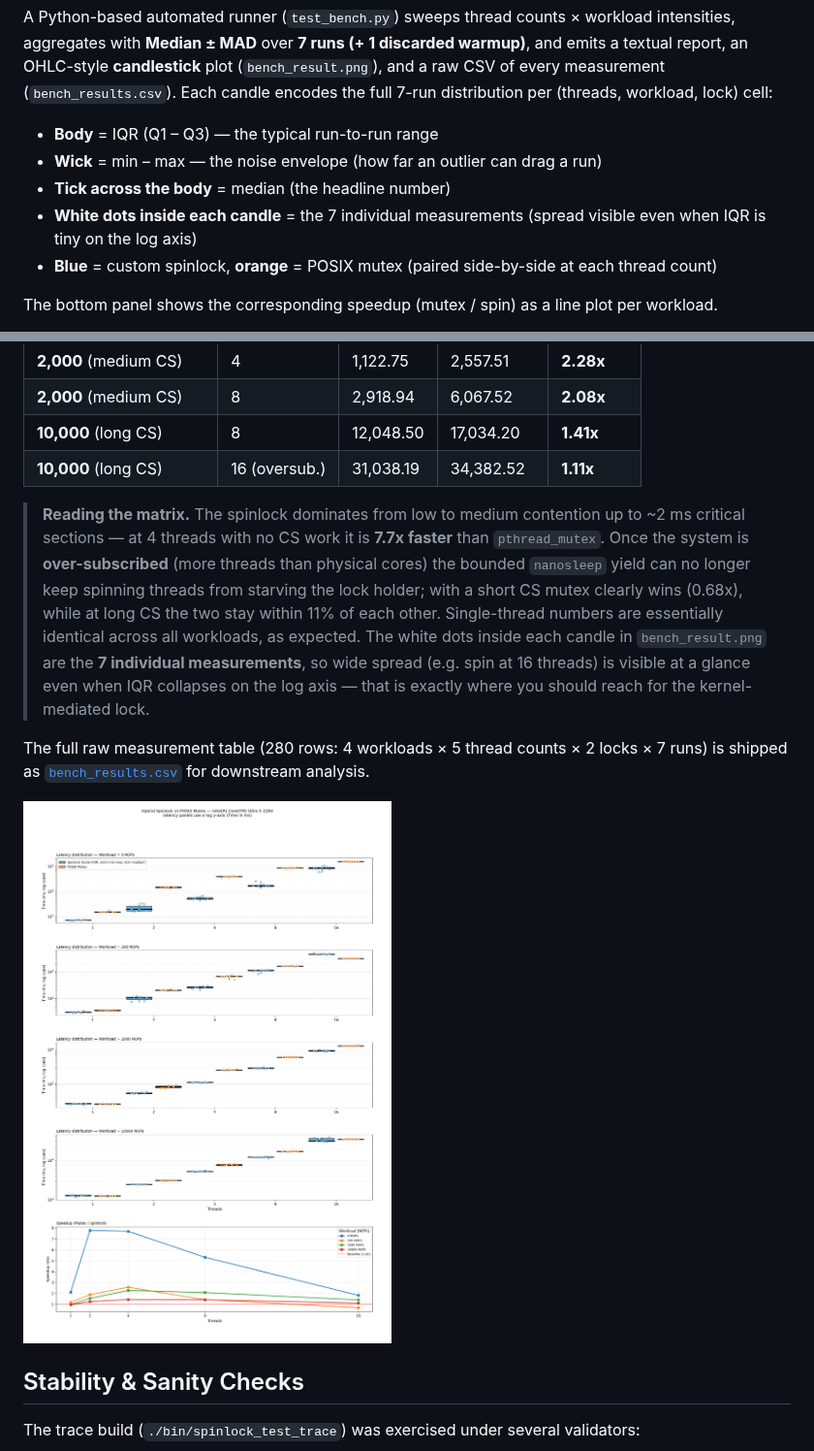
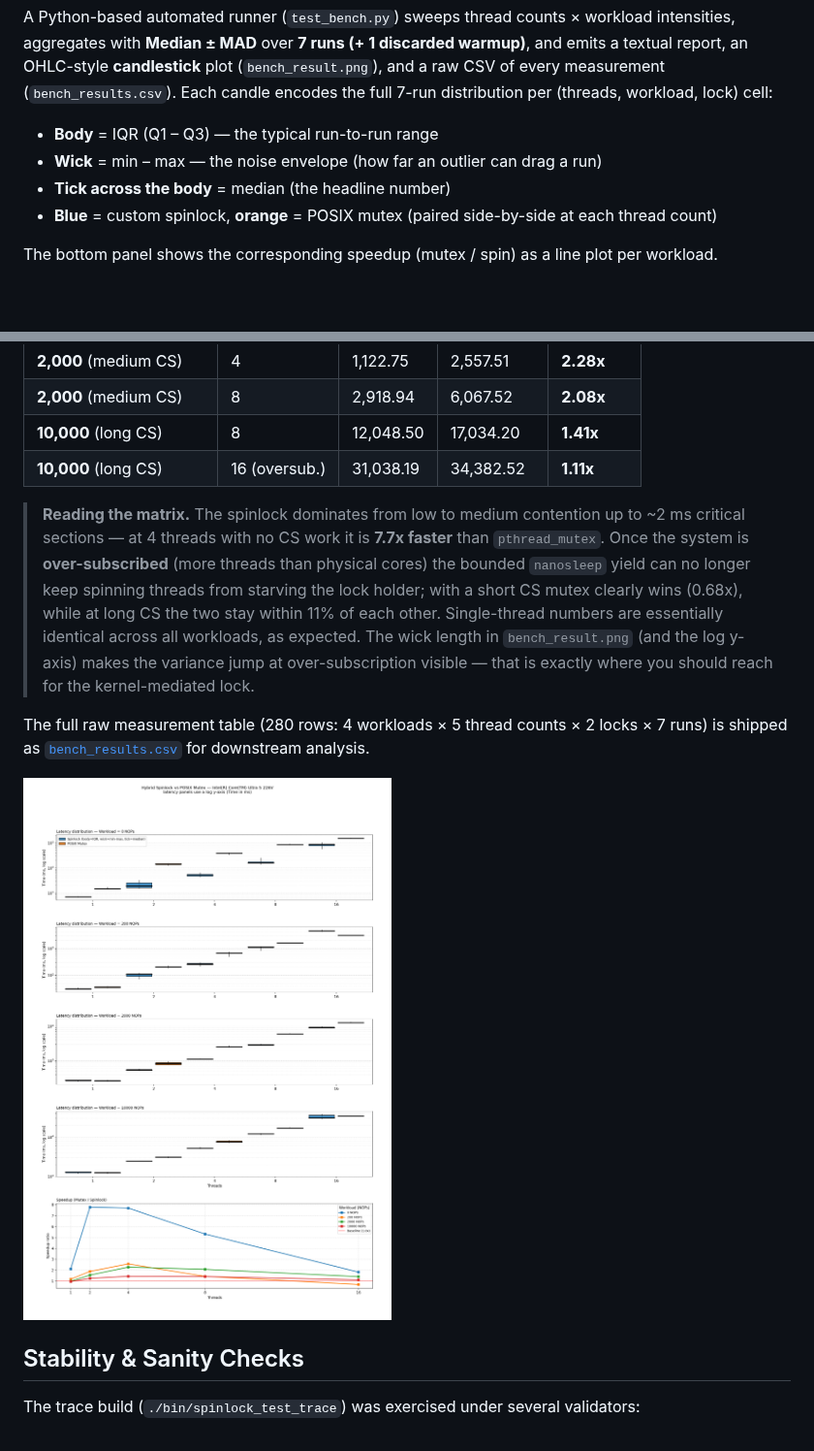
Before and after one commit to yugeun-song/spinlock, a Markdown page: README.md, 2 parts joined by grey strips. Shown at 97% size. Rendered like a GitHub page; pictures changed too: bench_result.png; blank space fills up the shorter version.

Commit message:
refactor: drop per-measurement dot overlay on candles

```diff
--- a/README.md
+++ b/README.md
@@ -139,7 +139,6 @@ A Python-based automated runner (`test_bench.py`) sweeps thread counts × worklo
 - **Body** = IQR (Q1 – Q3) — the typical run-to-run range
 - **Wick** = min – max — the noise envelope (how far an outlier can drag a run)
 - **Tick across the body** = median (the headline number)
-- **White dots inside each candle** = the 7 individual measurements (spread visible even when IQR is tiny on the log axis)
 - **Blue** = custom spinlock, **orange** = POSIX mutex (paired side-by-side at each thread count)
 
 The bottom panel shows the corresponding speedup (mutex / spin) as a line plot per workload.
@@ -159,7 +158,7 @@ Workloads target modern x86 CPUs: `0` (lock acquire/release alone), `200` (very
 | **10,000** (long CS) | 8 | 12,048.50 | 17,034.20 | **1.41x** |
 | **10,000** (long CS) | 16 (oversub.) | 31,038.19 | 34,382.52 | **1.11x** |
 
-> **Reading the matrix.** The spinlock dominates from low to medium contention up to ~2 ms critical sections — at 4 threads with no CS work it is **7.7x faster** than `pthread_mutex`. Once the system is **over-subscribed** (more threads than physical cores) the bounded `nanosleep` yield can no longer keep spinning threads from starving the lock holder; with a short CS mutex clearly wins (0.68x), while at long CS the two stay within 11% of each other. Single-thread numbers are essentially identical across all workloads, as expected. The white dots inside each candle in `bench_result.png` are the **7 individual measurements**, so wide spread (e.g. spin at 16 threads) is visible at a glance even when IQR collapses on the log axis — that is exactly where you should reach for the kernel-mediated lock.
+> **Reading the matrix.** The spinlock dominates from low to medium contention up to ~2 ms critical sections — at 4 threads with no CS work it is **7.7x faster** than `pthread_mutex`. Once the system is **over-subscribed** (more threads than physical cores) the bounded `nanosleep` yield can no longer keep spinning threads from starving the lock holder; with a short CS mutex clearly wins (0.68x), while at long CS the two stay within 11% of each other. Single-thread numbers are essentially identical across all workloads, as expected. The wick length in `bench_result.png` (and the log y-axis) makes the variance jump at over-subscription visible — that is exactly where you should reach for the kernel-mediated lock.
 
 The full raw measurement table (280 rows: 4 workloads × 5 thread counts × 2 locks × 7 runs) is shipped as [`bench_results.csv`](bench_results.csv) for downstream analysis.
 
```
Also changed, not shown: 1 other file.
